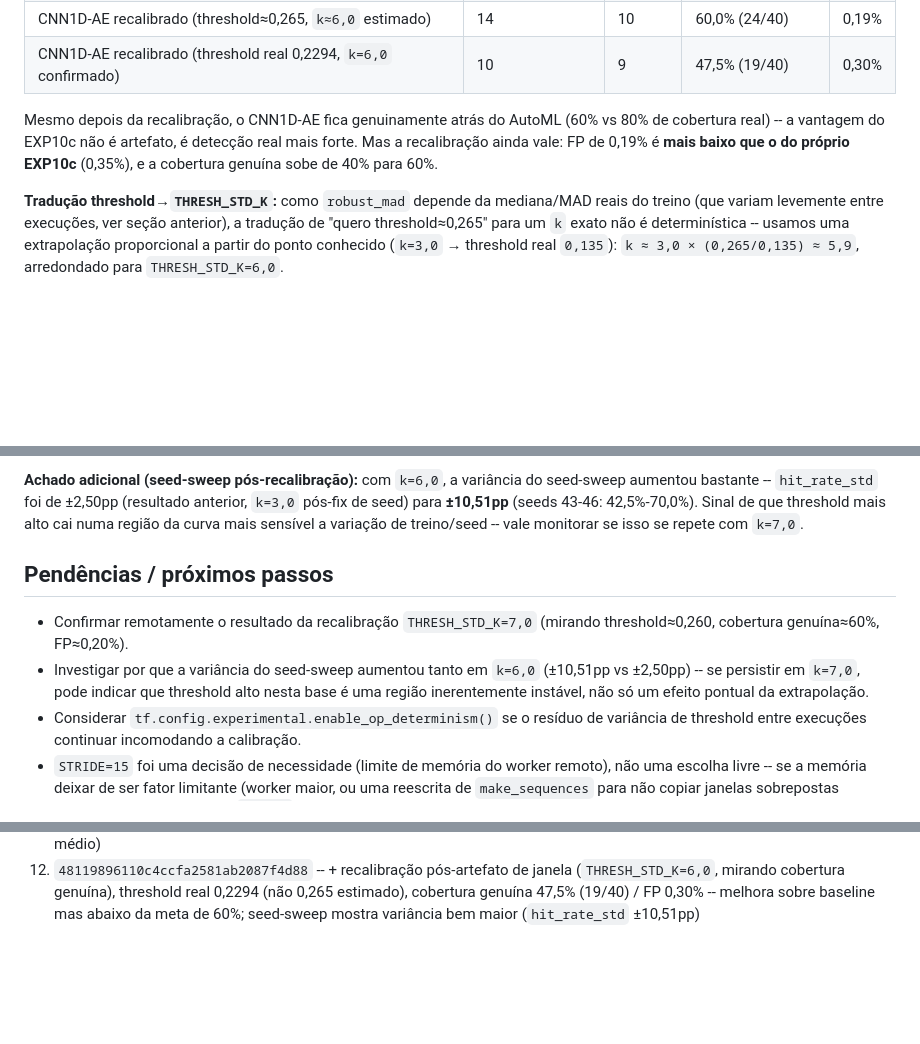
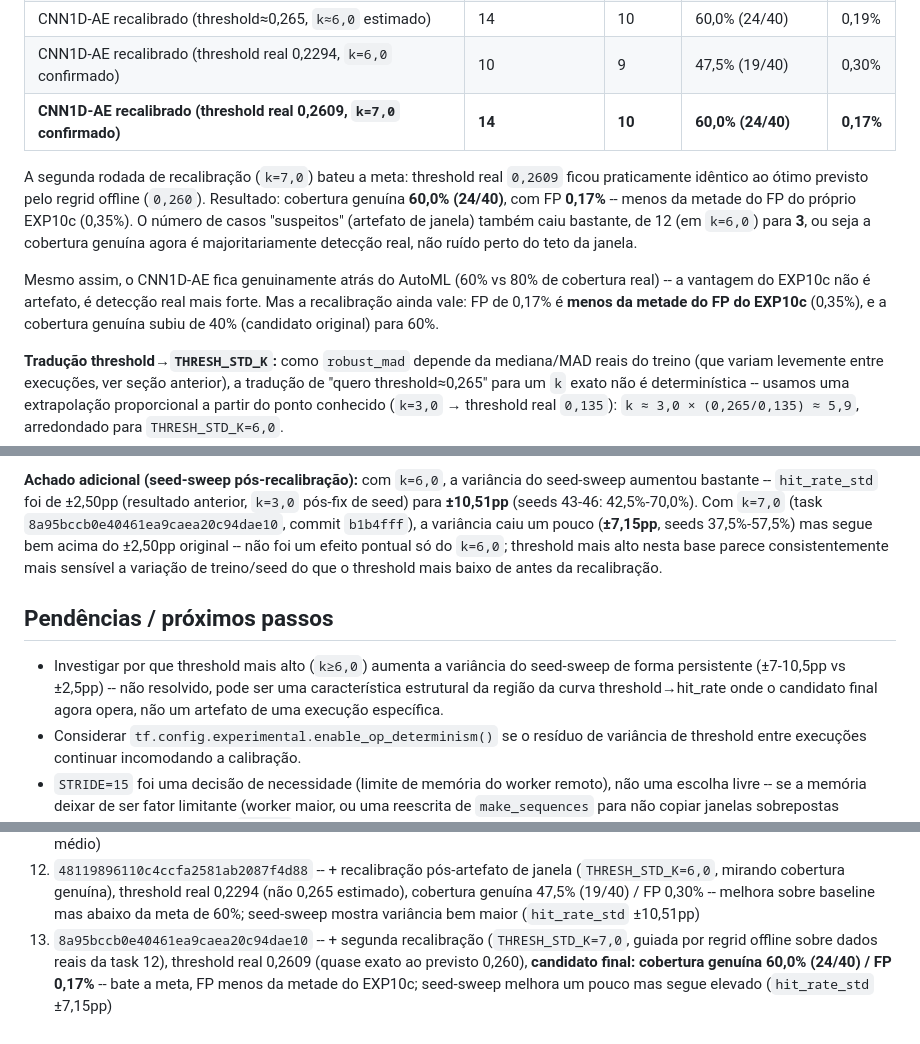
Before and after one commit to SIMPred-Petrobras/cabiunas-models, a Markdown page: docs/analise_cnn1dae_exp13.md, 3 parts joined by grey strips. GitHub-like rendering; blank space fills up the shorter version.

Commit message:
Confirma candidato final EXP13: k=7.0, cobertura genuina 60%, FP 0.17%
Task 8a95bccb0e40461ea9caea20c94dae10 (commit b1b4fff) confirmou o
threshold-alvo do regrid offline (0.260): saiu em 0.2609. Resultado:
cobertura genuina 60.0% (24/40), FP 0.17% -- bate a meta e fica com
FP menos da metade do EXP10c (0.35%). Casos "suspeitos" (artefato de
janela) cairam de 12 (k=6.0) para 3, confirmando que a cobertura
genuina agora e majoritariamente deteccao real.

Seed-sweep mostra variancia persistente em threshold alto (hit_rate_std
+-7.15pp em k=7.0, +-10.51pp em k=6.0, vs +-2.50pp antes da
recalibracao) -- nao e efeito pontual de uma execucao, fica como
pendencia de investigacao.

Co-Authored-By: Claude Sonnet 5 <noreply@anthropic.com>
Claude-Session: https://claude.ai/code/session_01LY38wfQfa6bxwFXpyPQYRn

```diff
--- a/docs/analise_cnn1dae_exp13.md
+++ b/docs/analise_cnn1dae_exp13.md
@@ -282,12 +282,21 @@ reativo) / 40), não hit_rate bruto.
 | CNN1D-AE (threshold 0,135, `k=3,0`) | 7 | 9 | 40,0\% (16/40) | 1,66\% |
 | CNN1D-AE recalibrado (threshold≈0,265, `k≈6,0` estimado) | 14 | 10 | 60,0\% (24/40) | 0,19\% |
 | CNN1D-AE recalibrado (threshold real 0,2294, `k=6,0` confirmado) | 10 | 9 | 47,5\% (19/40) | 0,30\% |
+| **CNN1D-AE recalibrado (threshold real 0,2609, `k=7,0` confirmado)** | **14** | **10** | **60,0\% (24/40)** | **0,17\%** |
 
-Mesmo depois da recalibração, o CNN1D-AE fica genuinamente atrás do
-AutoML (60\% vs 80\% de cobertura real) -- a vantagem do EXP10c não é
-artefato, é detecção real mais forte. Mas a recalibração ainda vale: FP
-de 0,19\% é **mais baixo que o do próprio EXP10c** (0,35\%), e a
-cobertura genuína sobe de 40\% para 60\%.
+A segunda rodada de recalibração (`k=7,0`) bateu a meta: threshold real
+`0,2609` ficou praticamente idêntico ao ótimo previsto pelo regrid
+offline (`0,260`). Resultado: cobertura genuína **60,0\% (24/40)**, com
+FP **0,17\%** -- menos da metade do FP do próprio EXP10c (0,35\%). O
+número de casos "suspeitos" (artefato de janela) também caiu bastante,
+de 12 (em `k=6,0`) para **3**, ou seja a cobertura genuína agora é
+majoritariamente detecção real, não ruído perto do teto da janela.
+
+Mesmo assim, o CNN1D-AE fica genuinamente atrás do AutoML (60\% vs 80\%
+de cobertura real) -- a vantagem do EXP10c não é artefato, é detecção
+real mais forte. Mas a recalibração ainda vale: FP de 0,17\% é **menos
+da metade do FP do EXP10c** (0,35\%), e a cobertura genuína subiu de
+40\% (candidato original) para 60\%.
 
 **Tradução threshold→`THRESH_STD_K`:** como `robust_mad` depende da
 mediana/MAD reais do treino (que variam levemente entre execuções, ver
@@ -318,18 +327,20 @@ exato).
 **Achado adicional (seed-sweep pós-recalibração):** com `k=6,0`, a
 variância do seed-sweep aumentou bastante -- `hit_rate_std` foi de
 ±2,50pp (resultado anterior, `k=3,0` pós-fix de seed) para **±10,51pp**
-(seeds 43-46: 42,5\%-70,0\%). Sinal de que threshold mais alto cai numa
-região da curva mais sensível a variação de treino/seed -- vale
-monitorar se isso se repete com `k=7,0`.
+(seeds 43-46: 42,5\%-70,0\%). Com `k=7,0` (task
+`8a95bccb0e40461ea9caea20c94dae10`, commit `b1b4fff`), a variância caiu
+um pouco (**±7,15pp**, seeds 37,5\%-57,5\%) mas segue bem acima do
+±2,50pp original -- não foi um efeito pontual só do `k=6,0`; threshold
+mais alto nesta base parece consistentemente mais sensível a variação
+de treino/seed do que o threshold mais baixo de antes da recalibração.
 
 ## Pendências / próximos passos
 
-- Confirmar remotamente o resultado da recalibração `THRESH_STD_K=7,0`
-  (mirando threshold≈0,260, cobertura genuína≈60\%, FP≈0,20\%).
-- Investigar por que a variância do seed-sweep aumentou tanto em
-  `k=6,0` (±10,51pp vs ±2,50pp) -- se persistir em `k=7,0`, pode
-  indicar que threshold alto nesta base é uma região inerentemente
-  instável, não só um efeito pontual da extrapolação.
+- Investigar por que threshold mais alto (`k≥6,0`) aumenta a
+  variância do seed-sweep de forma persistente (±7-10,5pp vs
+  ±2,5pp) -- não resolvido, pode ser uma característica estrutural da
+  região da curva threshold→hit_rate onde o candidato final agora
+  opera, não um artefato de uma execução específica.
 - Considerar `tf.config.experimental.enable_op_determinism()` se o
   resíduo de variância de threshold entre execuções continuar
   incomodando a calibração.
@@ -353,3 +364,4 @@ monitorar se isso se repete com `k=7,0`.
 10. `8b97c625af78431e88b912c6e9288332` -- + seed-sweep (`SEED_SWEEP_N=4`), **achado final: CNN1D-AE NÃO tem variância zero (hit_rate 85,0%--92,5% entre sementes, média 86,9%±3,25pp) -- diferente do AutoML, cuja variância de semente é zero desde o EXP5**
 11. `2d63b3fbe1ff43459f8db28283910c49` -- + seed global fixada antes do tuner (2 pontos de reseed), reduz variância (`hit_rate_std` 3,25→2,50pp) mas threshold reproduzível (0,135) caiu numa faixa de FP mais alta (0,60%→1,23% de FP médio)
 12. `48119896110c4ccfa2581ab2087f4d88` -- + recalibração pós-artefato de janela (`THRESH_STD_K=6,0`, mirando cobertura genuína), threshold real 0,2294 (não 0,265 estimado), cobertura genuína 47,5% (19/40) / FP 0,30% -- melhora sobre baseline mas abaixo da meta de 60%; seed-sweep mostra variância bem maior (`hit_rate_std` ±10,51pp)
+13. `8a95bccb0e40461ea9caea20c94dae10` -- + segunda recalibração (`THRESH_STD_K=7,0`, guiada por regrid offline sobre dados reais da task 12), threshold real 0,2609 (quase exato ao previsto 0,260), **candidato final: cobertura genuína 60,0% (24/40) / FP 0,17%** -- bate a meta, FP menos da metade do EXP10c; seed-sweep melhora um pouco mas segue elevado (`hit_rate_std` ±7,15pp)
```
